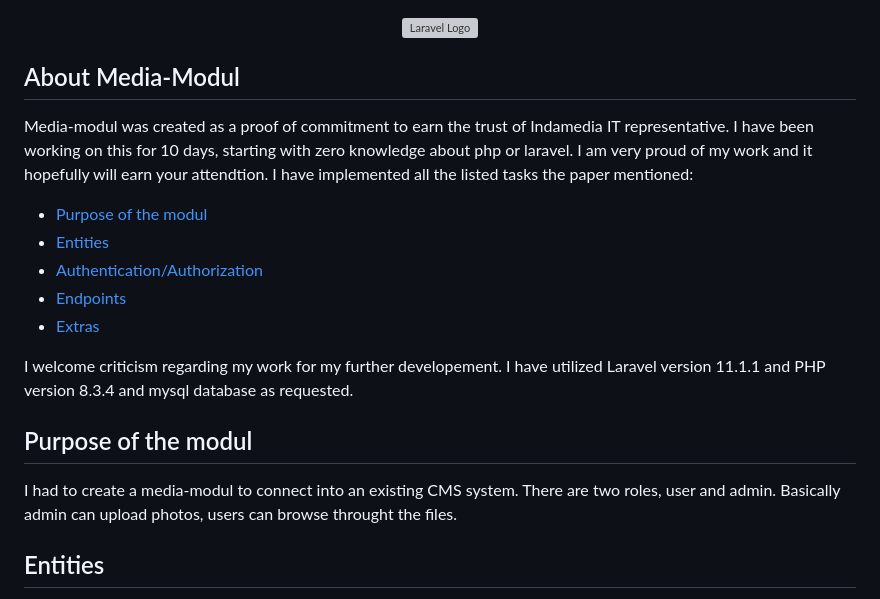
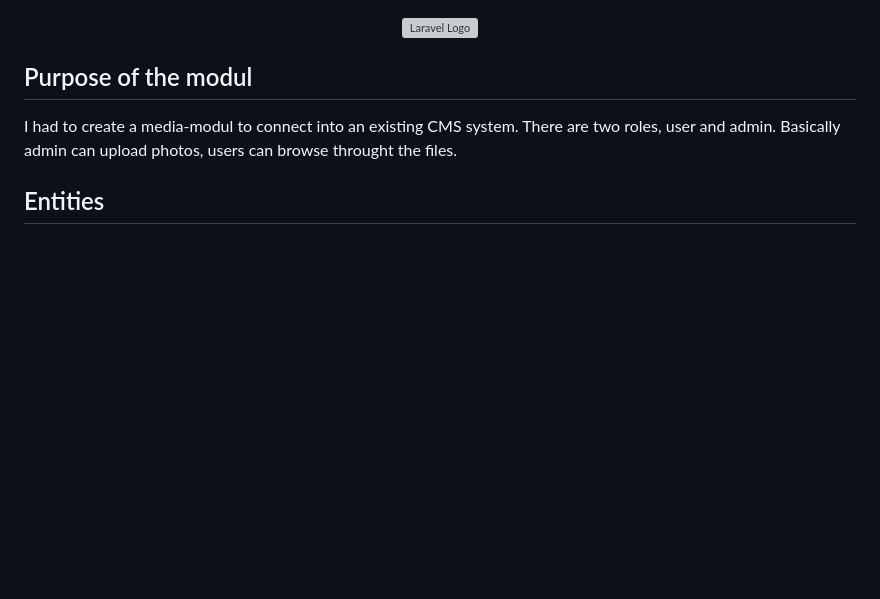
Before and after one commit to Senorhun/PHP_media-modul, a Markdown page: README.md, the part around the change. Drawn GitHub-style; blank space fills up the shorter version; grey boxes are pictures that could not be loaded.

```diff
--- a/README.md
+++ b/README.md
@@ -1,16 +1,6 @@
 <p align="center"><a href="https://laravel.com" target="_blank"><img src="https://raw.githubusercontent.com/laravel/art/master/logo-lockup/5%20SVG/2%20CMYK/1%20Full%20Color/laravel-logolockup-cmyk-red.svg" width="400" alt="Laravel Logo"></a></p>
 
-## About Media-Modul
 
-Media-modul was created as a proof of commitment to earn the trust of Indamedia IT representative. I have been working on this for 10 days, starting with zero knowledge about php or laravel. I am very proud of my work and it hopefully will earn your attendtion. I have implemented all the listed tasks the paper mentioned:
-
--   [Purpose of the modul](#purpose-of-the-modul)
--   [Entities](#entities)
--   [Authentication/Authorization](#authenticationauthorization)
--   [Endpoints](#endpoints)
--   [Extras](#extras)
-
-I welcome criticism regarding my work for my further developement. I have utilized Laravel version 11.1.1 and PHP version 8.3.4 and mysql database as requested.
 
 ## Purpose of the modul
 
```
